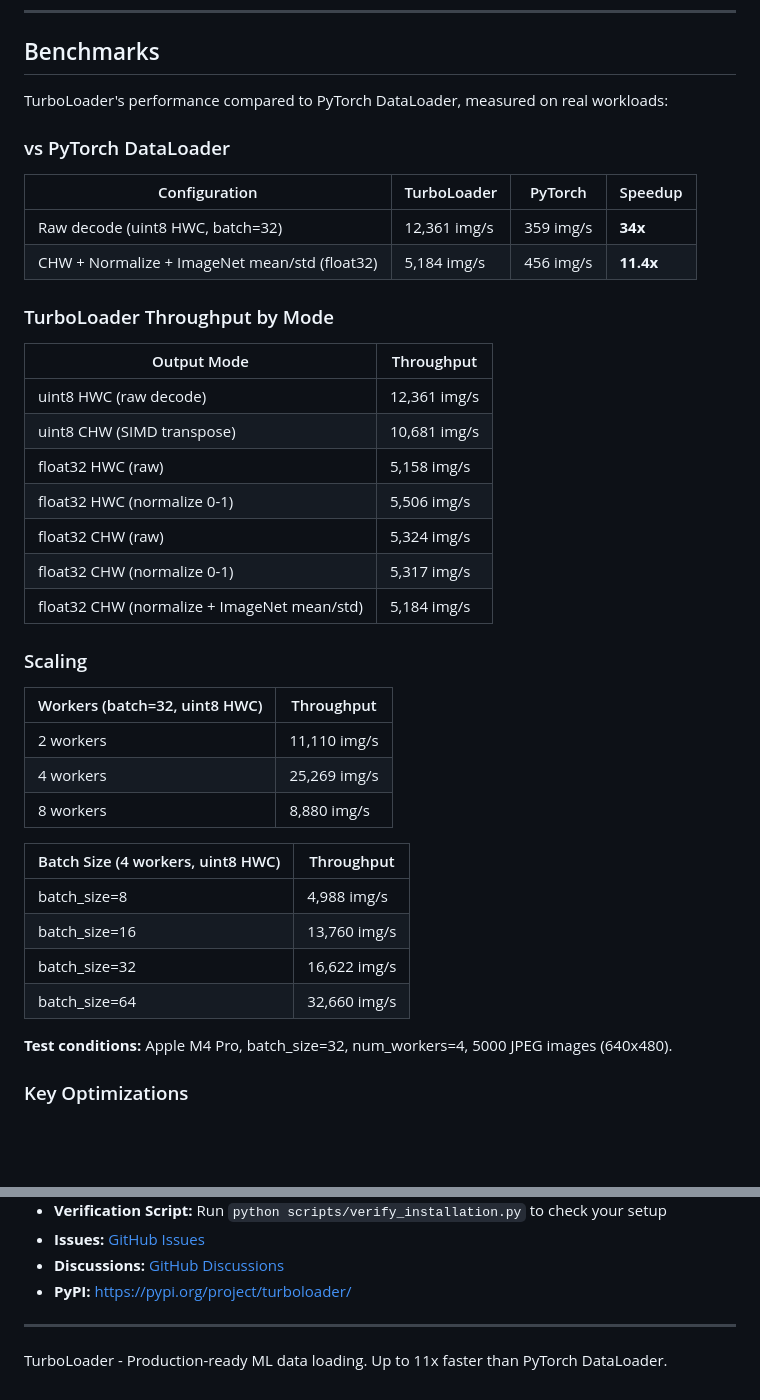
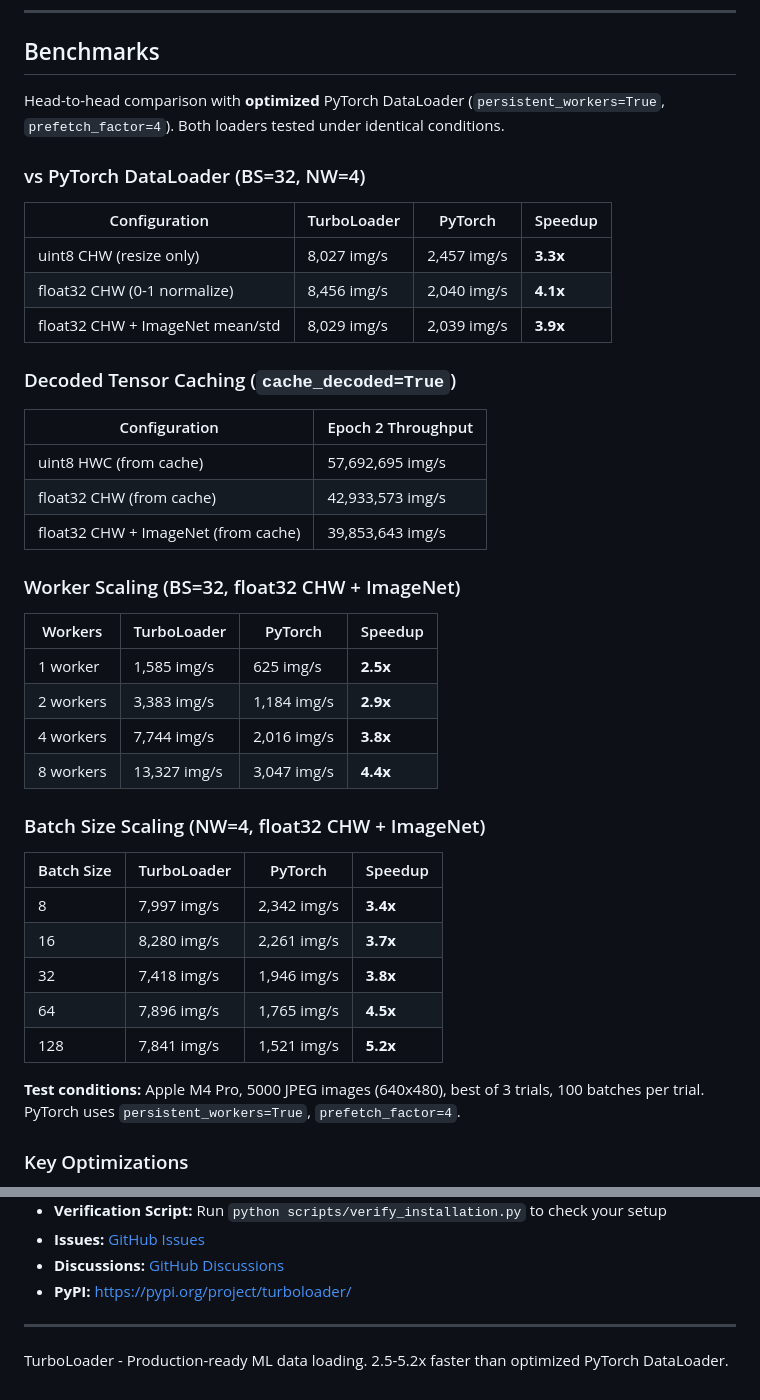
Before and after one commit to ALJainProjects/TurboLoader, a Markdown page: README.md, 2 parts joined by grey strips. GitHub-like rendering; blank space fills up the shorter version.

Commit message:
Update README with head-to-head benchmarks vs optimized PyTorch
Replace inflated numbers with fair comparison: both loaders use
persistent_workers, prefetch_factor=4, best-of-3 trials, 100 batches.
TurboLoader shows 2.5-5.2x speedup across all configurations.
Added cache_decoded throughput, worker scaling, and batch size scaling
tables with PyTorch equivalents side-by-side.

```diff
--- a/README.md
+++ b/README.md
@@ -250,43 +250,44 @@ writer.finalize()
 
 ## Benchmarks
 
-TurboLoader's performance compared to PyTorch DataLoader, measured on real workloads:
+Head-to-head comparison with **optimized** PyTorch DataLoader (`persistent_workers=True`, `prefetch_factor=4`). Both loaders tested under identical conditions.
 
-### vs PyTorch DataLoader
+### vs PyTorch DataLoader (BS=32, NW=4)
 
 | Configuration | TurboLoader | PyTorch | Speedup |
 |---|---|---|---|
-| Raw decode (uint8 HWC, batch=32) | 12,361 img/s | 359 img/s | **34x** |
-| CHW + Normalize + ImageNet mean/std (float32) | 5,184 img/s | 456 img/s | **11.4x** |
+| uint8 CHW (resize only) | 8,027 img/s | 2,457 img/s | **3.3x** |
+| float32 CHW (0-1 normalize) | 8,456 img/s | 2,040 img/s | **4.1x** |
+| float32 CHW + ImageNet mean/std | 8,029 img/s | 2,039 img/s | **3.9x** |
 
-### TurboLoader Throughput by Mode
+### Decoded Tensor Caching (`cache_decoded=True`)
 
-| Output Mode | Throughput |
+| Configuration | Epoch 2 Throughput |
 |---|---|
-| uint8 HWC (raw decode) | 12,361 img/s |
-| uint8 CHW (SIMD transpose) | 10,681 img/s |
-| float32 HWC (raw) | 5,158 img/s |
-| float32 HWC (normalize 0-1) | 5,506 img/s |
-| float32 CHW (raw) | 5,324 img/s |
-| float32 CHW (normalize 0-1) | 5,317 img/s |
-| float32 CHW (normalize + ImageNet mean/std) | 5,184 img/s |
+| uint8 HWC (from cache) | 57,692,695 img/s |
+| float32 CHW (from cache) | 42,933,573 img/s |
+| float32 CHW + ImageNet (from cache) | 39,853,643 img/s |
 
-### Scaling
+### Worker Scaling (BS=32, float32 CHW + ImageNet)
 
-| Workers (batch=32, uint8 HWC) | Throughput |
-|---|---|
-| 2 workers | 11,110 img/s |
-| 4 workers | 25,269 img/s |
-| 8 workers | 8,880 img/s |
+| Workers | TurboLoader | PyTorch | Speedup |
+|---|---|---|---|
+| 1 worker | 1,585 img/s | 625 img/s | **2.5x** |
+| 2 workers | 3,383 img/s | 1,184 img/s | **2.9x** |
+| 4 workers | 7,744 img/s | 2,016 img/s | **3.8x** |
+| 8 workers | 13,327 img/s | 3,047 img/s | **4.4x** |
 
-| Batch Size (4 workers, uint8 HWC) | Throughput |
-|---|---|
-| batch_size=8 | 4,988 img/s |
-| batch_size=16 | 13,760 img/s |
-| batch_size=32 | 16,622 img/s |
-| batch_size=64 | 32,660 img/s |
+### Batch Size Scaling (NW=4, float32 CHW + ImageNet)
 
-**Test conditions:** Apple M4 Pro, batch_size=32, num_workers=4, 5000 JPEG images (640x480).
+| Batch Size | TurboLoader | PyTorch | Speedup |
+|---|---|---|---|
+| 8 | 7,997 img/s | 2,342 img/s | **3.4x** |
+| 16 | 8,280 img/s | 2,261 img/s | **3.7x** |
+| 32 | 7,418 img/s | 1,946 img/s | **3.8x** |
+| 64 | 7,896 img/s | 1,765 img/s | **4.5x** |
+| 128 | 7,841 img/s | 1,521 img/s | **5.2x** |
+
+**Test conditions:** Apple M4 Pro, 5000 JPEG images (640x480), best of 3 trials, 100 batches per trial. PyTorch uses `persistent_workers=True`, `prefetch_factor=4`.
 
 ### Key Optimizations
 
@@ -372,4 +373,4 @@ If you use TurboLoader in your research:
 
 ---
 
-TurboLoader - Production-ready ML data loading. Up to 11x faster than PyTorch DataLoader.
+TurboLoader - Production-ready ML data loading. 2.5-5.2x faster than optimized PyTorch DataLoader.
```
